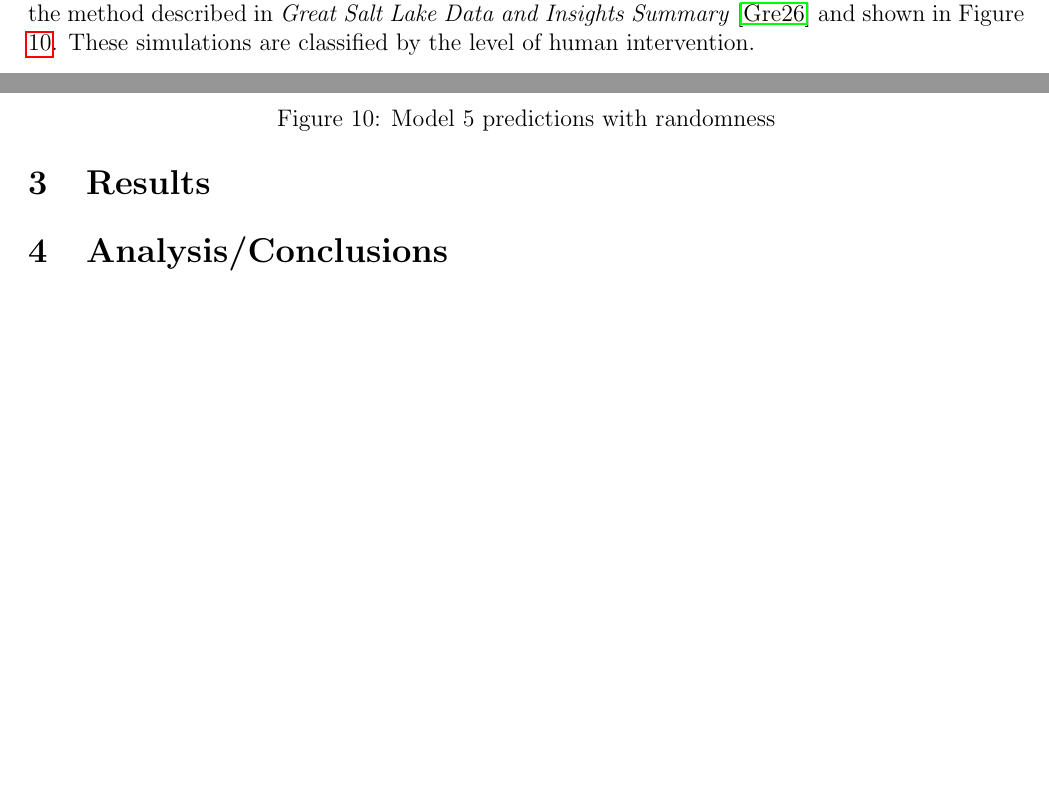
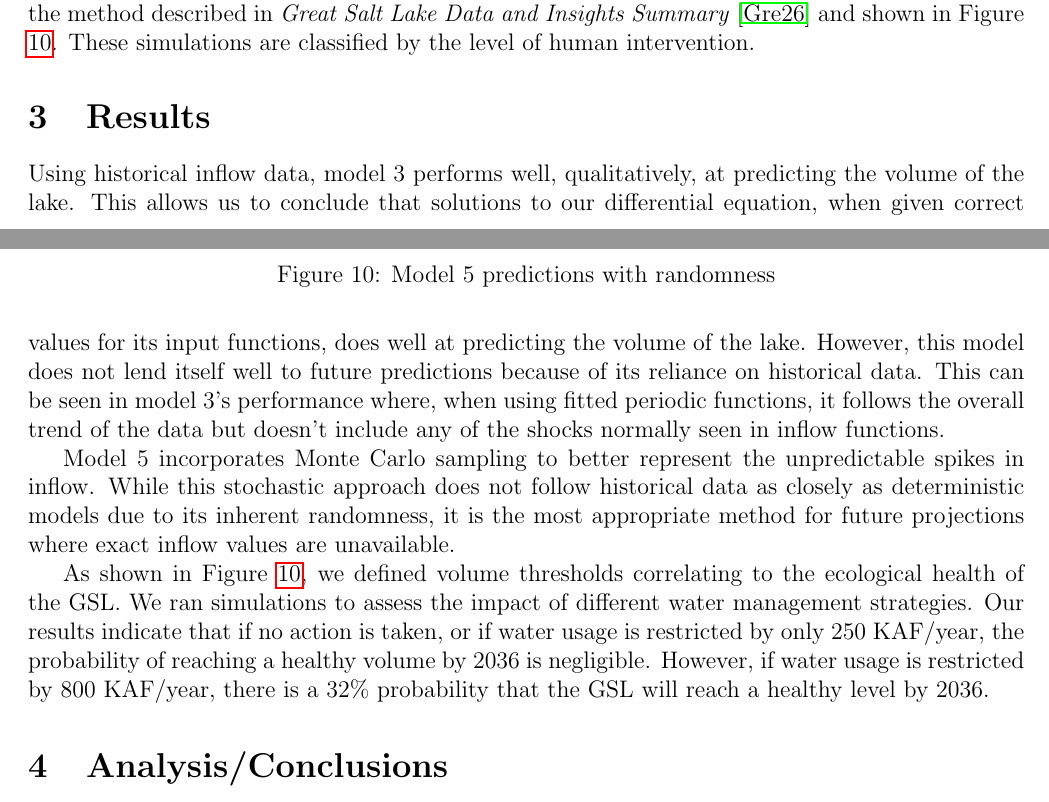
Before and after one commit to danilomcmaster/GSLModel, a LaTeX paper (project.tex): two parts of pages 9 and 10 of 11, joined at a grey line, cut so that both start at the same text, the shorter picture padded with empty space. Compiled offline with pdfLaTeX.

Commit message:
Added results

```diff
--- a/project.tex
+++ b/project.tex
@@ -266,6 +266,11 @@ While our predictions for model 4, may seem encouraging, the periodic functions
 \end{figure}
 
 \section{Results}
+Using historical inflow data, model 3 performs well, qualitatively, at predicting the volume of the lake. This allows us to conclude that solutions to our differential equation, when given correct values for its input functions, does well at predicting the volume of the lake. However, this model does not lend itself well to future predictions because of its reliance on historical data. This can be seen in model 3’s performance where, when using fitted periodic functions, it follows the overall trend of the data but doesn’t include any of the shocks normally seen in inflow functions.
+
+Model 5 incorporates Monte Carlo sampling to better represent the unpredictable spikes in inflow. While this stochastic approach does not follow historical data as closely as deterministic models due to its inherent randomness, it is the most appropriate method for future projections where exact inflow values are unavailable.
+
+As shown in Figure~\ref{fig:model_5}, we defined volume thresholds correlating to the ecological health of the GSL. We ran simulations to assess the impact of different water management strategies. Our results indicate that if no action is taken, or if water usage is restricted by only 250 KAF/year, the probability of reaching a healthy volume by 2036 is negligible. However, if water usage is restricted by 800 KAF/year, there is a 32\% probability that the GSL will reach a healthy level by 2036.
 
 
 
```
